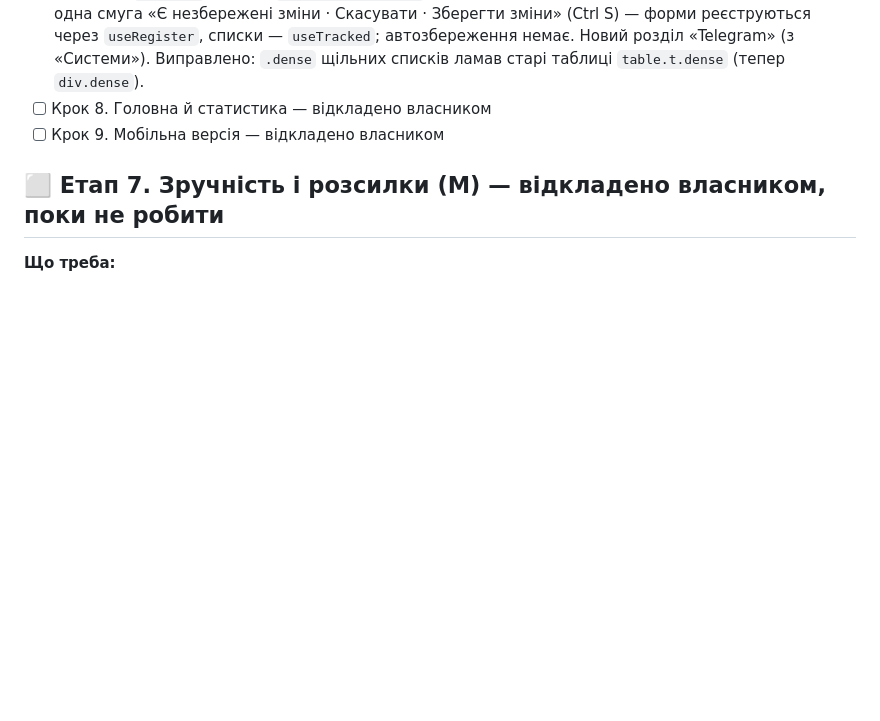
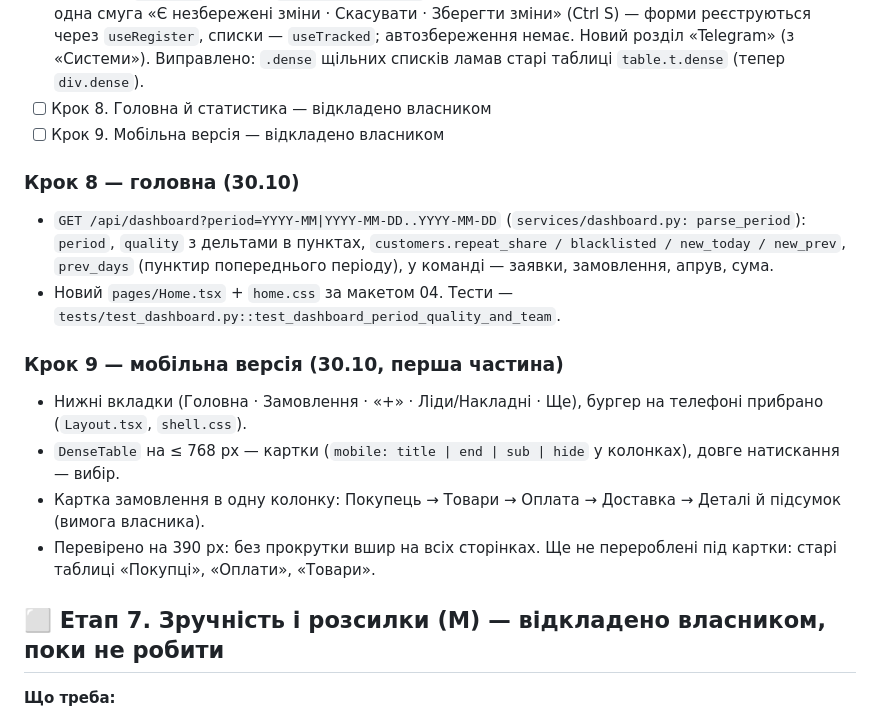
Before and after one commit to maksymchukdmytro/crm, a Markdown page: docs/ROADMAP.md, the part around the change. Rendered like a GitHub page; blank space fills up the shorter version.

Commit message:
ROADMAP: крок 8 (головна) і перша частина кроку 9 (мобільна)
Co-Authored-By: Claude Opus 5.5 <noreply@anthropic.com>
Claude-Session: https://claude.ai/code/session_01FAbFzAmdenGM8QaJfqaGCf

```diff
--- a/docs/ROADMAP.md
+++ b/docs/ROADMAP.md
@@ -228,6 +228,17 @@ Rozetka (логін + пароль) і Prom (API-токен): перевірка
 - [ ] Крок 8. Головна й статистика — відкладено власником
 - [ ] Крок 9. Мобільна версія — відкладено власником
 
+### Крок 8 — головна (30.10)
+- `GET /api/dashboard?period=YYYY-MM|YYYY-MM-DD..YYYY-MM-DD` (`services/dashboard.py: parse_period`): `period`, `quality` з дельтами в пунктах,
+  `customers.repeat_share / blacklisted / new_today / new_prev`, `prev_days` (пунктир попереднього періоду), у команді — заявки, замовлення, апрув, сума.
+- Новий `pages/Home.tsx` + `home.css` за макетом 04. Тести — `tests/test_dashboard.py::test_dashboard_period_quality_and_team`.
+
+### Крок 9 — мобільна версія (30.10, перша частина)
+- Нижні вкладки (Головна · Замовлення · «+» · Ліди/Накладні · Ще), бургер на телефоні прибрано (`Layout.tsx`, `shell.css`).
+- `DenseTable` на ≤ 768 px — картки (`mobile: title | end | sub | hide` у колонках), довге натискання — вибір.
+- Картка замовлення в одну колонку: Покупець → Товари → Оплата → Доставка → Деталі й підсумок (вимога власника).
+- Перевірено на 390 px: без прокрутки вшир на всіх сторінках. Ще не перероблені під картки: старі таблиці «Покупці», «Оплати», «Товари».
+
 ## ⬜ Етап 7. Зручність і розсилки (M) — відкладено власником, поки не робити
 
 **Що треба:**
```
